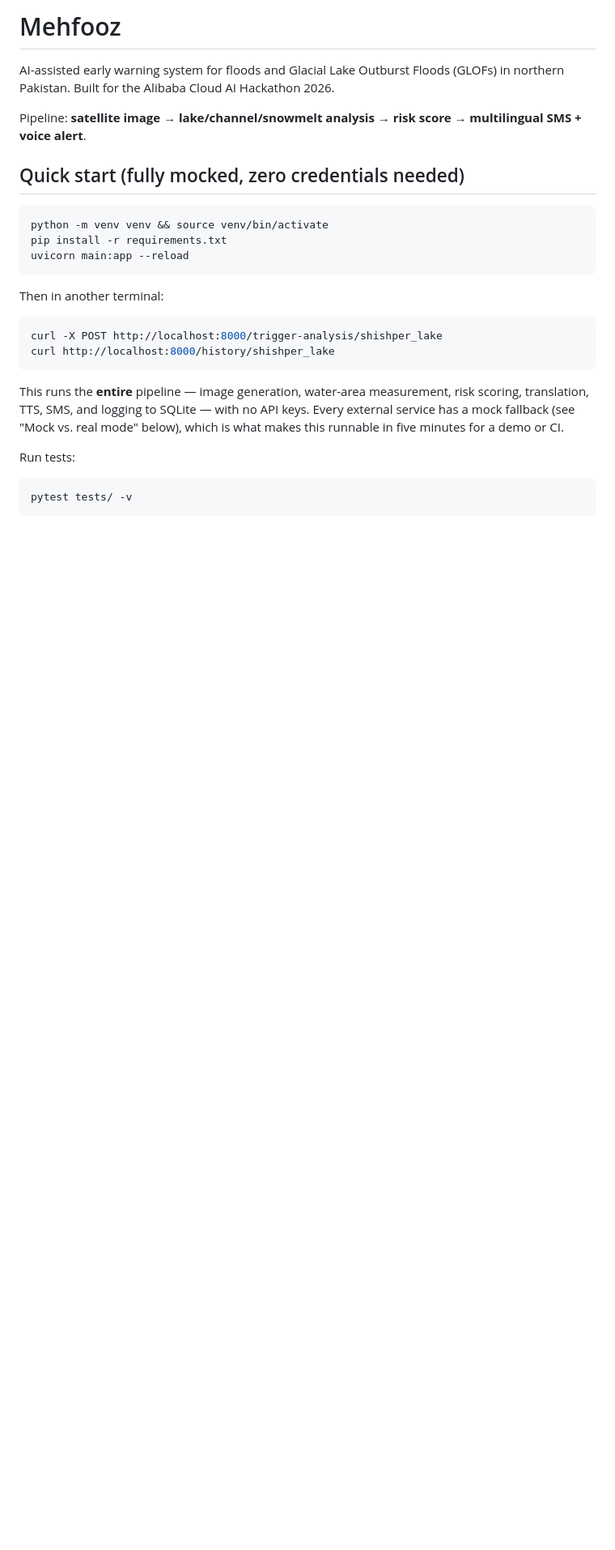
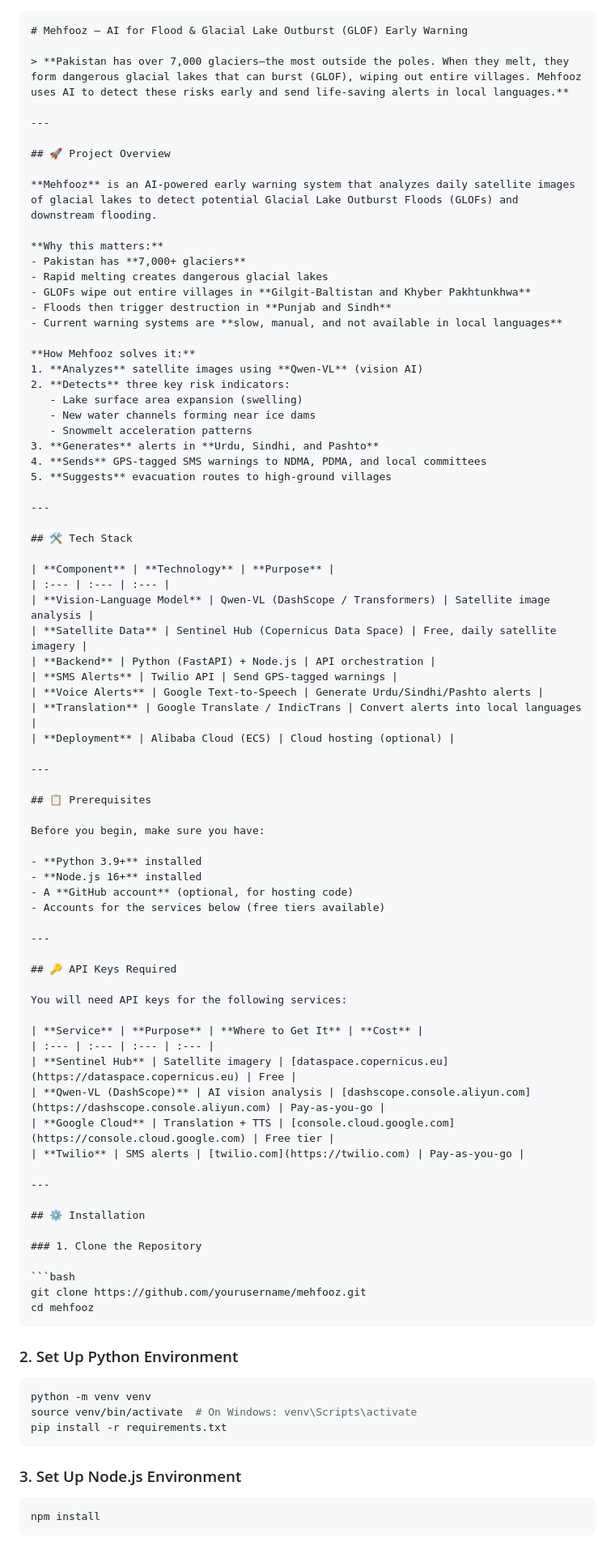
Before and after one commit to samrasdra-cmyk/Mehfooz, a Markdown page: README.md, the part around one of its changes. Shown at 81% size. Rendered like a GitHub page; blank space fills up the shorter version.

````diff
--- a/README.md
+++ b/README.md
@@ -1,34 +1,93 @@
-# Mehfooz
 
-AI-assisted early warning system for floods and Glacial Lake Outburst Floods
-(GLOFs) in northern Pakistan. Built for the Alibaba Cloud AI Hackathon 2026.
 
-Pipeline: **satellite image → lake/channel/snowmelt analysis → risk score →
-multilingual SMS + voice alert**.
+```markdown
+# Mehfooz – AI for Flood & Glacial Lake Outburst (GLOF) Early Warning
 
-## Quick start (fully mocked, zero credentials needed)
+> **Pakistan has over 7,000 glaciers—the most outside the poles. When they melt, they form dangerous glacial lakes that can burst (GLOF), wiping out entire villages. Mehfooz uses AI to detect these risks early and send life-saving alerts in local languages.**
+
+---
+
+## 🚀 Project Overview
+
+**Mehfooz** is an AI-powered early warning system that analyzes daily satellite images of glacial lakes to detect potential Glacial Lake Outburst Floods (GLOFs) and downstream flooding.
+
+**Why this matters:**
+- Pakistan has **7,000+ glaciers**
+- Rapid melting creates dangerous glacial lakes
+- GLOFs wipe out entire villages in **Gilgit-Baltistan and Khyber Pakhtunkhwa**
+- Floods then trigger destruction in **Punjab and Sindh**
+- Current warning systems are **slow, manual, and not available in local languages**
+
+**How Mehfooz solves it:**
+1. **Analyzes** satellite images using **Qwen-VL** (vision AI)
+2. **Detects** three key risk indicators:
+   - Lake surface area expansion (swelling)
+   - New water channels forming near ice dams
+   - Snowmelt acceleration patterns
+3. **Generates** alerts in **Urdu, Sindhi, and Pashto**
+4. **Sends** GPS-tagged SMS warnings to NDMA, PDMA, and local committees
+5. **Suggests** evacuation routes to high-ground villages
+
+---
+
+## 🛠️ Tech Stack
+
+| **Component** | **Technology** | **Purpose** |
+| :--- | :--- | :--- |
+| **Vision-Language Model** | Qwen-VL (DashScope / Transformers) | Satellite image analysis |
+| **Satellite Data** | Sentinel Hub (Copernicus Data Space) | Free, daily satellite imagery |
+| **Backend** | Python (FastAPI) + Node.js | API orchestration |
+| **SMS Alerts** | Twilio API | Send GPS-tagged warnings |
+| **Voice Alerts** | Google Text-to-Speech | Generate Urdu/Sindhi/Pashto alerts |
+| **Translation** | Google Translate / IndicTrans | Convert alerts into local languages |
+| **Deployment** | Alibaba Cloud (ECS) | Cloud hosting (optional) |
+
+---
+
+## 📋 Prerequisites
+
+Before you begin, make sure you have:
+
+- **Python 3.9+** installed
+- **Node.js 16+** installed
+- A **GitHub account** (optional, for hosting code)
+- Accounts for the services below (free tiers available)
+
+---
+
+## 🔑 API Keys Required
+
+You will need API keys for the following services:
+
+| **Service** | **Purpose** | **Where to Get It** | **Cost** |
+| :--- | :--- | :--- | :--- |
+| **Sentinel Hub** | Satellite imagery | [dataspace.copernicus.eu](https://dataspace.copernicus.eu) | Free |
+| **Qwen-VL (DashScope)** | AI vision analysis | [dashscope.console.aliyun.com](https://dashscope.console.aliyun.com) | Pay-as-you-go |
+| **Google Cloud** | Translation + TTS | [console.cloud.google.com](https://console.cloud.google.com) | Free tier |
+| **Twilio** | SMS alerts | [twilio.com](https://twilio.com) | Pay-as-you-go |
+
+---
+
+## ⚙️ Installation
+
+### 1. Clone the Repository
 
 ```bash
-python -m venv venv && source venv/bin/activate
-pip install -r requirements.txt
-uvicorn main:app --reload
+git clone https://github.com/yourusername/mehfooz.git
+cd mehfooz
 ```
 
-Then in another terminal:
+### 2. Set Up Python Environment
 
 ```bash
-curl -X POST http://localhost:8000/trigger-analysis/shishper_lake
-curl http://localhost:8000/history/shishper_lake
+python -m venv venv
+source venv/bin/activate  # On Windows: venv\Scripts\activate
+pip install -r requirements.txt
 ```
 
-This runs the **entire** pipeline — image generation, water-area measurement,
-risk scoring, translation, TTS, SMS, and logging to SQLite — with no API
-keys. Every external service has a mock fallback (see "Mock vs. real mode"
-below), which is what makes this runnable in five minutes for a demo or CI.
-
-Run tests:
+### 3. Set Up Node.js Environment
 
 ```bash
-pytest tests/ -v
+npm install
 ```
 
````
Also changed, not shown: other parts of README.md (+184 -86 lines).
